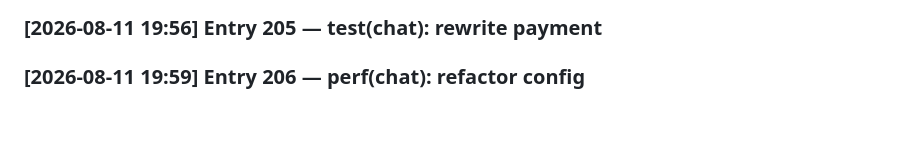
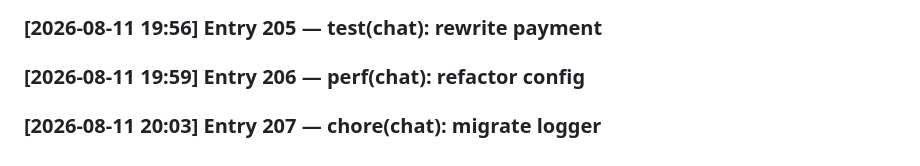
Before and after one commit to SayAn1-dls/dk_travel, a Markdown page: DEVLOG.md, the part around the change. Drawn GitHub-style; blank space fills up the shorter version.

Commit message:
chore(chat): migrate logger

```diff
--- a/DEVLOG.md
+++ b/DEVLOG.md
@@ -204,3 +204,4 @@
 ### [2026-08-11 19:52] Entry 204 — docs(chat): validate review
 ### [2026-08-11 19:56] Entry 205 — test(chat): rewrite payment
 ### [2026-08-11 19:59] Entry 206 — perf(chat): refactor config
+### [2026-08-11 20:03] Entry 207 — chore(chat): migrate logger
```
